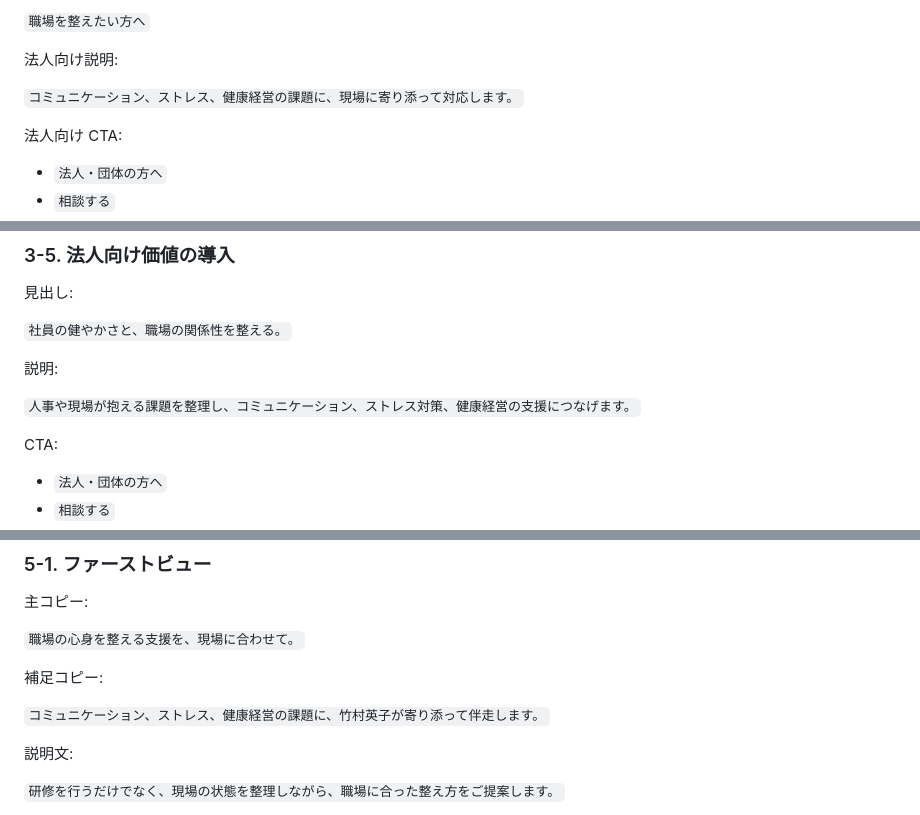
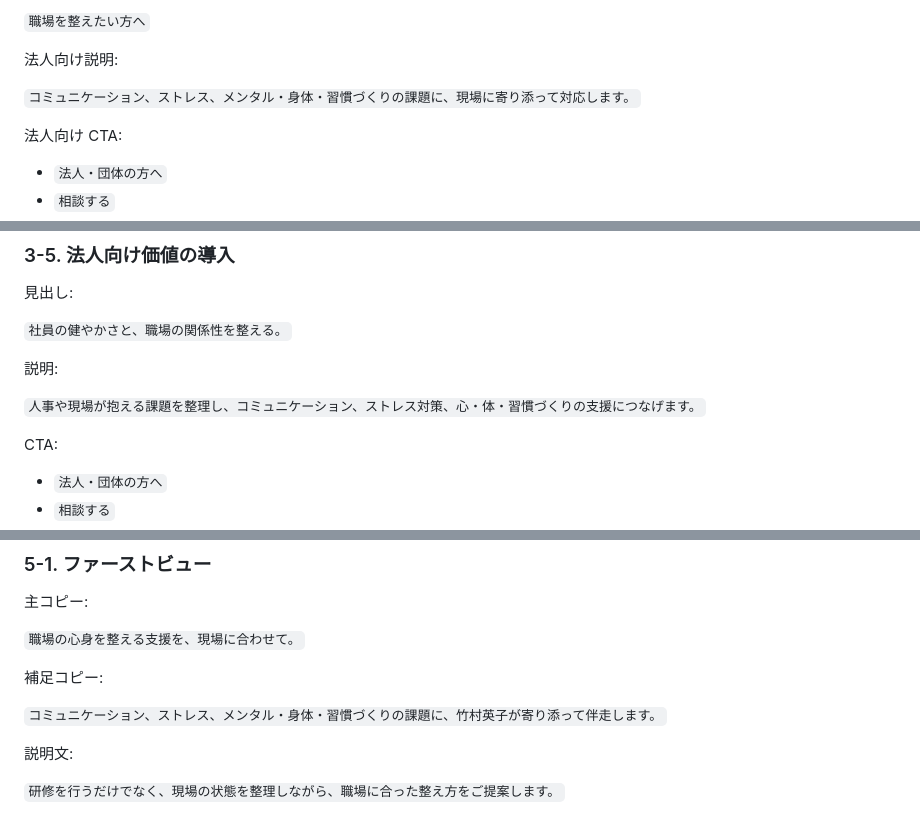
Before and after one commit to Unripe01/cocolab, a Markdown page: _project/04_content/priority-a-core-page-copy-draft.md, 3 parts joined by grey strips. Drawn GitHub-style.

```diff
--- a/_project/04_content/priority-a-core-page-copy-draft.md
+++ b/_project/04_content/priority-a-core-page-copy-draft.md
@@ -73,7 +74,7 @@
 
 法人向け説明:
 
-`コミュニケーション、ストレス、健康経営の課題に、現場に寄り添って対応します。`
+`コミュニケーション、ストレス、メンタル・身体・習慣づくりの課題に、現場に寄り添って対応します。`
 
 法人向け CTA:
 
@@ -117,7 +118,7 @@ CTA:
 
 説明:
 
-`人事や現場が抱える課題を整理し、コミュニケーション、ストレス対策、健康経営の支援につなげます。`
+`人事や現場が抱える課題を整理し、コミュニケーション、ストレス対策、心・体・習慣づくりの支援につなげます。`
 
 CTA:
 
@@ -329,7 +330,7 @@ CTA:
 
 補足コピー:
 
-`コミュニケーション、ストレス、健康経営の課題に、竹村英子が寄り添って伴走します。`
+`コミュニケーション、ストレス、メンタル・身体・習慣づくりの課題に、竹村英子が寄り添って伴走します。`
 
 説明文:
 
```
Also changed, not shown: other parts of _project/04_content/priority-a-core-page-copy-draft.md (+5 -4 lines), _project/04_content/priority-a-core-page-structure-rough.md (+6 -4 lines), 1 other file.
